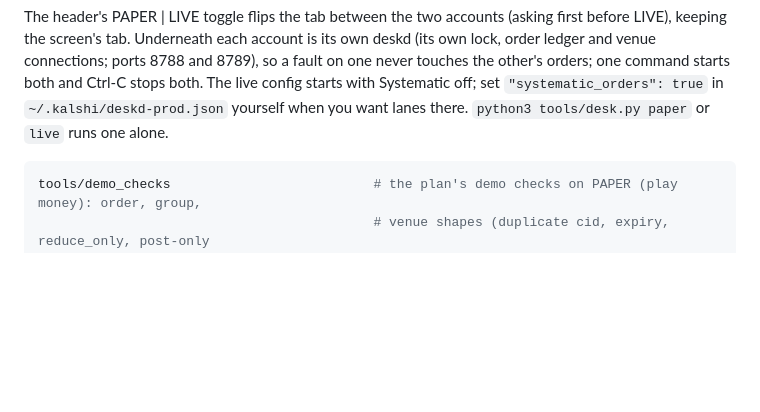
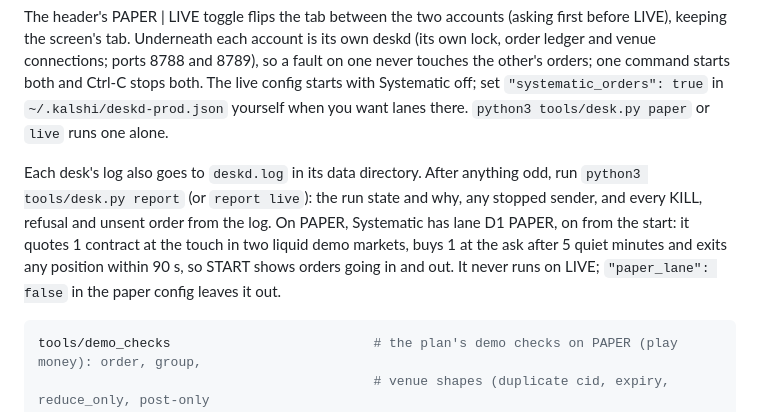
Before and after one commit to samgeng14/Kalshi-desk, a Markdown page: README.md, the part around the change. GitHub-like rendering; blank space fills up the shorter version.

````diff
--- a/README.md
+++ b/README.md
@@ -31,6 +31,13 @@ ledger and venue connections; ports 8788 and 8789), so a fault on one never touc
 orders; one command starts both and Ctrl-C stops both. The live config starts with Systematic
 off; set `"systematic_orders": true` in `~/.kalshi/deskd-prod.json` yourself when you want lanes
 there. `python3 tools/desk.py paper` or `live` runs one alone.
+
+Each desk's log also goes to `deskd.log` in its data directory. After anything odd, run
+`python3 tools/desk.py report` (or `report live`): the run state and why, any stopped sender, and
+every KILL, refusal and unsent order from the log. On PAPER, Systematic has lane D1 PAPER, on from
+the start: it quotes 1 contract at the touch in two liquid demo markets, buys 1 at the ask after
+5 quiet minutes and exits any position within 90 s, so START shows orders going in and out. It
+never runs on LIVE; `"paper_lane": false` in the paper config leaves it out.
 
 ```sh
 tools/demo_checks                          # the plan's demo checks on PAPER (play money): order, group,
````
Also changed, not shown: docs/handoff-deskd.md (+24 -1 lines).
